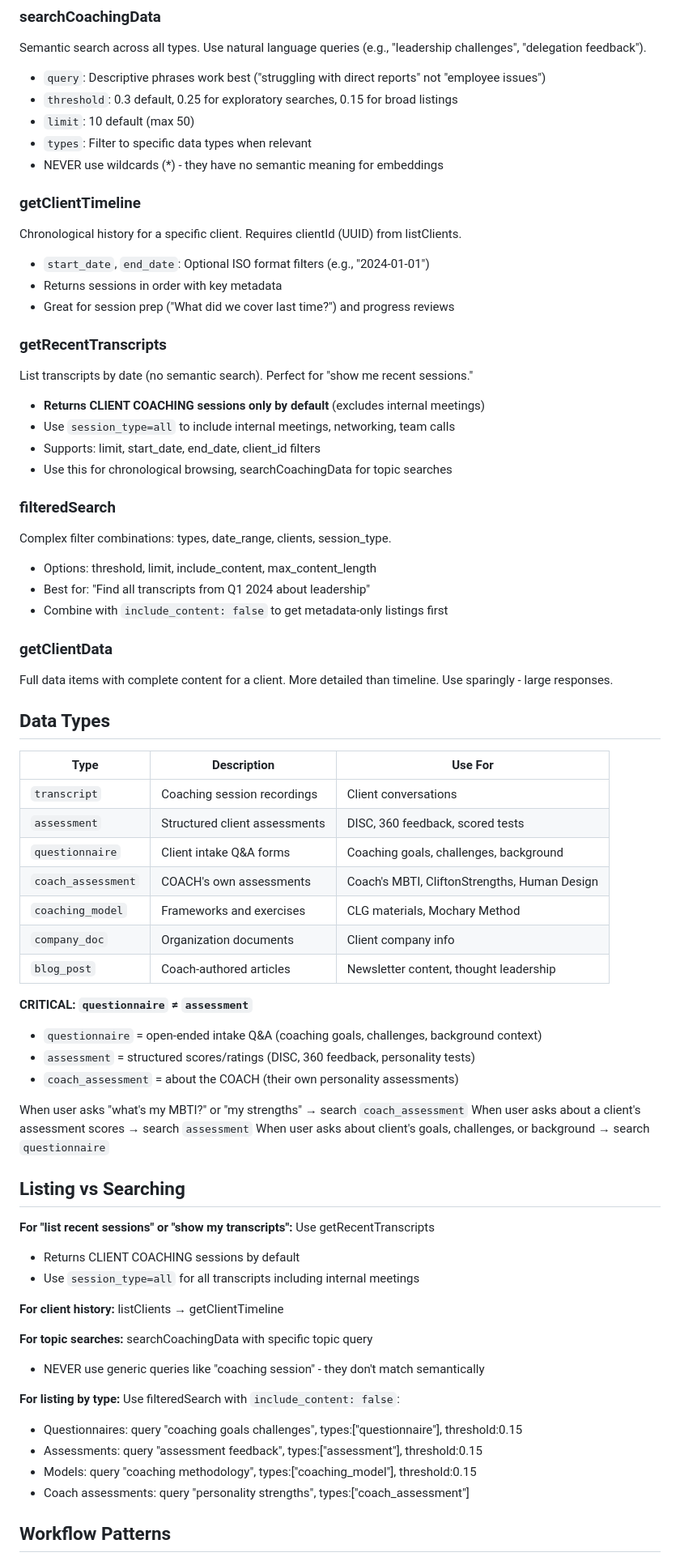
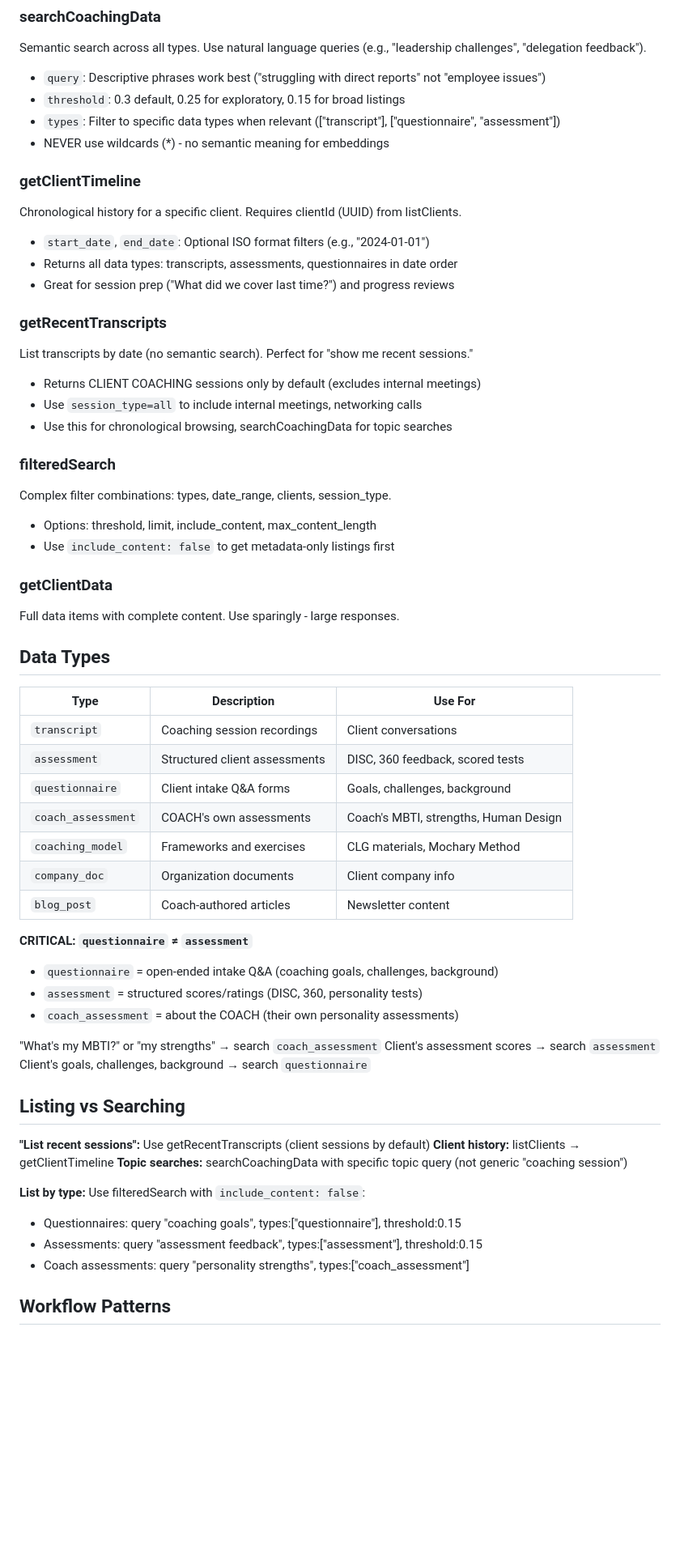
Before and after one commit to leadinsideout/unified-data-layer, a Markdown page: docs/setup/gpt-instructions-copy-paste.md, the part around one of its changes. Shown at 81% size. GitHub-like rendering; blank space fills up the shorter version.

```diff
--- a/docs/setup/gpt-instructions-copy-paste.md
+++ b/docs/setup/gpt-instructions-copy-paste.md
@@ -31,32 +31,29 @@ Returns client list with IDs and names. Use the UUID for all subsequent calls. N
 ### searchCoachingData
 Semantic search across all types. Use natural language queries (e.g., "leadership challenges", "delegation feedback").
 - `query`: Descriptive phrases work best ("struggling with direct reports" not "employee issues")
-- `threshold`: 0.3 default, 0.25 for exploratory searches, 0.15 for broad listings
-- `limit`: 10 default (max 50)
-- `types`: Filter to specific data types when relevant
-- NEVER use wildcards (*) - they have no semantic meaning for embeddings
+- `threshold`: 0.3 default, 0.25 for exploratory, 0.15 for broad listings
+- `types`: Filter to specific data types when relevant (["transcript"], ["questionnaire", "assessment"])
+- NEVER use wildcards (*) - no semantic meaning for embeddings
 
 ### getClientTimeline
 Chronological history for a specific client. Requires clientId (UUID) from listClients.
 - `start_date`, `end_date`: Optional ISO format filters (e.g., "2024-01-01")
-- Returns sessions in order with key metadata
+- Returns all data types: transcripts, assessments, questionnaires in date order
 - Great for session prep ("What did we cover last time?") and progress reviews
 
 ### getRecentTranscripts
 List transcripts by date (no semantic search). Perfect for "show me recent sessions."
-- **Returns CLIENT COACHING sessions only by default** (excludes internal meetings)
-- Use `session_type=all` to include internal meetings, networking, team calls
-- Supports: limit, start_date, end_date, client_id filters
+- Returns CLIENT COACHING sessions only by default (excludes internal meetings)
+- Use `session_type=all` to include internal meetings, networking calls
 - Use this for chronological browsing, searchCoachingData for topic searches
 
 ### filteredSearch
 Complex filter combinations: types, date_range, clients, session_type.
 - Options: threshold, limit, include_content, max_content_length
-- Best for: "Find all transcripts from Q1 2024 about leadership"
-- Combine with `include_content: false` to get metadata-only listings first
+- Use `include_content: false` to get metadata-only listings first
 
 ### getClientData
-Full data items with complete content for a client. More detailed than timeline. Use sparingly - large responses.
+Full data items with complete content. Use sparingly - large responses.
 
 ## Data Types
 
@@ -64,36 +61,30 @@ Full data items with complete content for a client. More detailed than timeline.
 |------|-------------|---------|
 | `transcript` | Coaching session recordings | Client conversations |
 | `assessment` | Structured client assessments | DISC, 360 feedback, scored tests |
-| `questionnaire` | Client intake Q&A forms | Coaching goals, challenges, background |
-| `coach_assessment` | COACH's own assessments | Coach's MBTI, CliftonStrengths, Human Design |
+| `questionnaire` | Client intake Q&A forms | Goals, challenges, background |
+| `coach_assessment` | COACH's own assessments | Coach's MBTI, strengths, Human Design |
 | `coaching_model` | Frameworks and exercises | CLG materials, Mochary Method |
 | `company_doc` | Organization documents | Client company info |
-| `blog_post` | Coach-authored articles | Newsletter content, thought leadership |
+| `blog_post` | Coach-authored articles | Newsletter content |
 
 **CRITICAL: `questionnaire` ≠ `assessment`**
-- `questionnaire` = open-ended intake Q&A (coaching goals, challenges, background context)
-- `assessment` = structured scores/ratings (DISC, 360 feedback, personality tests)
+- `questionnaire` = open-ended intake Q&A (coaching goals, challenges, background)
+- `assessment` = structured scores/ratings (DISC, 360, personality tests)
 - `coach_assessment` = about the COACH (their own personality assessments)
 
-When user asks "what's my MBTI?" or "my strengths" → search `coach_assessment`
-When user asks about a client's assessment scores → search `assessment`
-When user asks about client's goals, challenges, or background → search `questionnaire`
+"What's my MBTI?" or "my strengths" → search `coach_assessment`
+Client's assessment scores → search `assessment`
+Client's goals, challenges, background → search `questionnaire`
 
 ## Listing vs Searching
 
-**For "list recent sessions" or "show my transcripts":** Use getRecentTranscripts
-- Returns CLIENT COACHING sessions by default
-- Use `session_type=all` for all transcripts including internal meetings
+**"List recent sessions":** Use getRecentTranscripts (client sessions by default)
+**Client history:** listClients → getClientTimeline
+**Topic searches:** searchCoachingData with specific topic query (not generic "coaching session")
 
-**For client history:** listClients → getClientTimeline
-
-**For topic searches:** searchCoachingData with specific topic query
-- NEVER use generic queries like "coaching session" - they don't match semantically
-
-**For listing by type:** Use filteredSearch with `include_content: false`:
-- Questionnaires: query "coaching goals challenges", types:["questionnaire"], threshold:0.15
+**List by type:** Use filteredSearch with `include_content: false`:
+- Questionnaires: query "coaching goals", types:["questionnaire"], threshold:0.15
 - Assessments: query "assessment feedback", types:["assessment"], threshold:0.15
-- Models: query "coaching methodology", types:["coaching_model"], threshold:0.15
 - Coach assessments: query "personality strengths", types:["coach_assessment"]
 
 ## Workflow Patterns
```
Also changed, not shown: other parts of docs/setup/gpt-instructions-copy-paste.md (+19 -28 lines).
